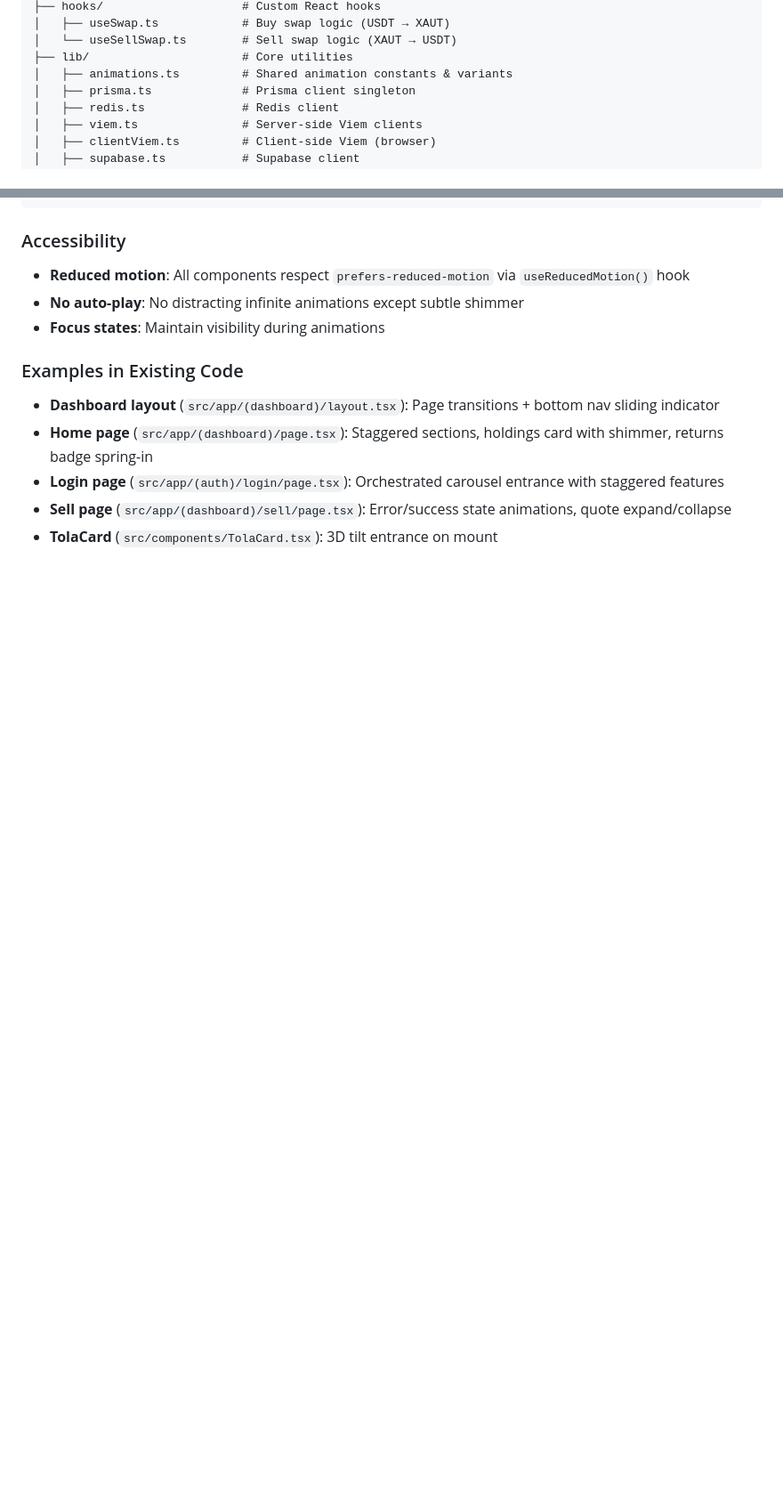
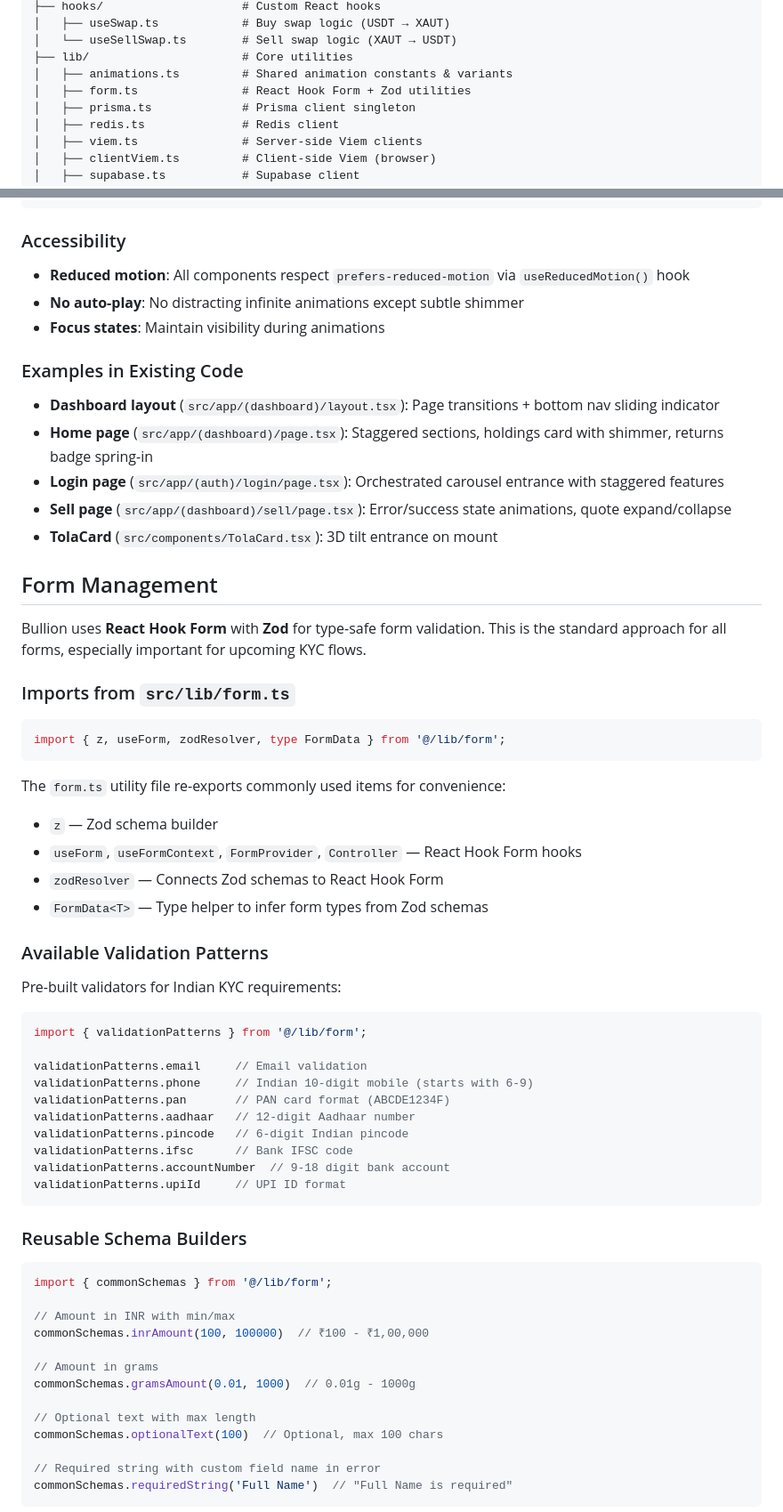
Before and after one commit to sarthakxau/goldfi-app, a Markdown page: CLAUDE.md, 2 parts joined by grey strips. Shown at 89% size. GitHub-like rendering; blank space fills up the shorter version.

````diff
--- a/CLAUDE.md
+++ b/CLAUDE.md
@@ -73,6 +73,7 @@ src/
 │   └── useSellSwap.ts        # Sell swap logic (XAUT → USDT)
 ├── lib/                      # Core utilities
 │   ├── animations.ts         # Shared animation constants & variants
+│   ├── form.ts               # React Hook Form + Zod utilities
 │   ├── prisma.ts             # Prisma client singleton
 │   ├── redis.ts              # Redis client
 │   ├── viem.ts               # Server-side Viem clients
@@ -419,3 +421,55 @@ Use `layoutId` for sliding active indicator:
 - **Sell page** (`src/app/(dashboard)/sell/page.tsx`): Error/success state animations, quote expand/collapse
 - **TolaCard** (`src/components/TolaCard.tsx`): 3D tilt entrance on mount
 
+## Form Management
+
+Bullion uses **React Hook Form** with **Zod** for type-safe form validation. This is the standard approach for all forms, especially important for upcoming KYC flows.
+
+### Imports from `src/lib/form.ts`
+
+```typescript
+import { z, useForm, zodResolver, type FormData } from '@/lib/form';
+```
+
+The `form.ts` utility file re-exports commonly used items for convenience:
+
+- `z` — Zod schema builder
+- `useForm`, `useFormContext`, `FormProvider`, `Controller` — React Hook Form hooks
+- `zodResolver` — Connects Zod schemas to React Hook Form
+- `FormData<T>` — Type helper to infer form types from Zod schemas
+
+### Available Validation Patterns
+
+Pre-built validators for Indian KYC requirements:
+
+```typescript
+import { validationPatterns } from '@/lib/form';
+
+validationPatterns.email     // Email validation
+validationPatterns.phone     // Indian 10-digit mobile (starts with 6-9)
+validationPatterns.pan       // PAN card format (ABCDE1234F)
+validationPatterns.aadhaar   // 12-digit Aadhaar number
+validationPatterns.pincode   // 6-digit Indian pincode
+validationPatterns.ifsc      // Bank IFSC code
+validationPatterns.accountNumber  // 9-18 digit bank account
+validationPatterns.upiId     // UPI ID format
+```
+
+### Reusable Schema Builders
+
+```typescript
+import { commonSchemas } from '@/lib/form';
+
+// Amount in INR with min/max
+commonSchemas.inrAmount(100, 100000)  // ₹100 - ₹1,00,000
+
+// Amount in grams
+commonSchemas.gramsAmount(0.01, 1000)  // 0.01g - 1000g
+
+// Optional text with max length
+commonSchemas.optionalText(100)  // Optional, max 100 chars
+
+// Required string with custom field name in error
+commonSchemas.requiredString('Full Name')  // "Full Name is required"
+```
+
````
Also changed, not shown: other parts of CLAUDE.md (+14 -0 lines).
